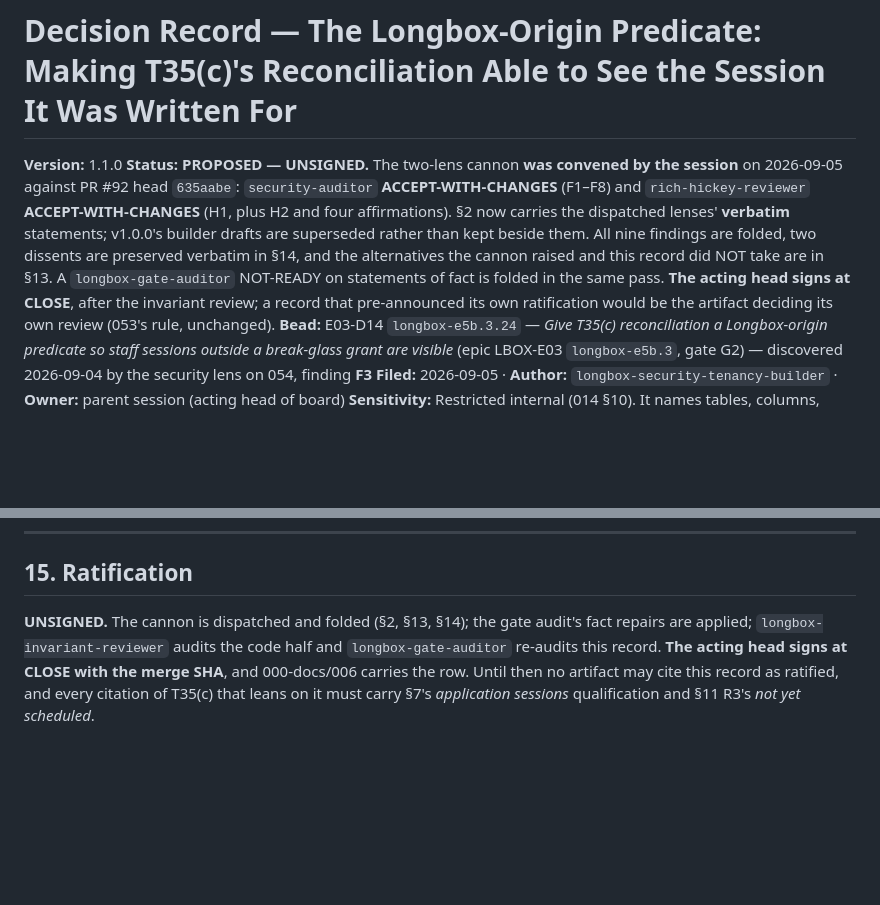
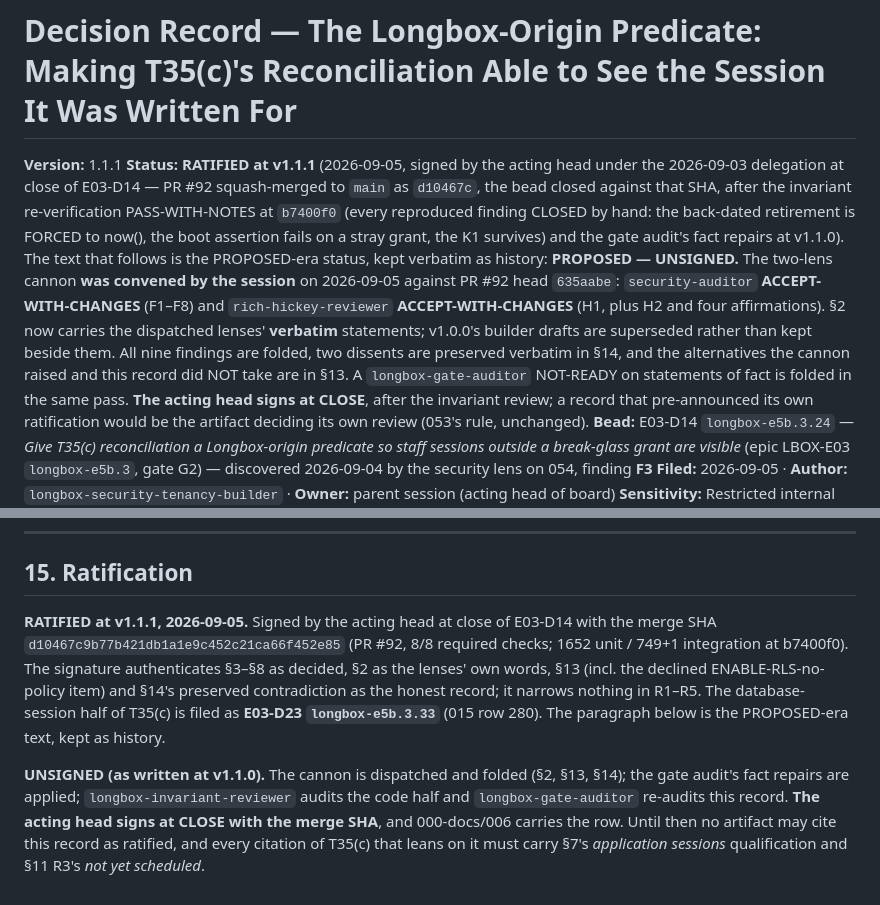
Before and after one commit to jeremylongshore/intent-longbox, a Markdown page: 000-docs/058-AT-DECR-longbox-origin-predicate-and-break-glass-reconciliation-2026-09-05.md, 2 parts joined by grey strips. Rendered like a GitHub page; blank space fills up the shorter version.

```diff
--- a/000-docs/058-AT-DECR-longbox-origin-predicate-and-break-glass-reconciliation-2026-09-05.md
+++ b/000-docs/058-AT-DECR-longbox-origin-predicate-and-break-glass-reconciliation-2026-09-05.md
@@ -1,7 +1,7 @@
 # Decision Record — The Longbox-Origin Predicate: Making T35(c)'s Reconciliation Able to See the Session It Was Written For
 
-**Version:** 1.1.0
-**Status:** **PROPOSED — UNSIGNED.** The two-lens cannon **was convened by the session** on 2026-09-05 against PR #92 head `635aabe`: `security-auditor` **ACCEPT-WITH-CHANGES** (F1–F8) and `rich-hickey-reviewer` **ACCEPT-WITH-CHANGES** (H1, plus H2 and four affirmations). §2 now carries the dispatched lenses' **verbatim** statements; v1.0.0's builder drafts are superseded rather than kept beside them. All nine findings are folded, two dissents are preserved verbatim in §14, and the alternatives the cannon raised and this record did NOT take are in §13. A `longbox-gate-auditor` NOT-READY on statements of fact is folded in the same pass. **The acting head signs at CLOSE**, after the invariant review; a record that pre-announced its own ratification would be the artifact deciding its own review (053's rule, unchanged).
+**Version:** 1.1.1
+**Status:** **RATIFIED at v1.1.1** (2026-09-05, signed by the acting head under the 2026-09-03 delegation at close of E03-D14 — PR #92 squash-merged to `main` as `d10467c`, the bead closed against that SHA, after the invariant re-verification PASS-WITH-NOTES at `b7400f0` (every reproduced finding CLOSED by hand: the back-dated retirement is FORCED to now(), the boot assertion fails on a stray grant, the K1 survives) and the gate audit's fact repairs at v1.1.0). The text that follows is the PROPOSED-era status, kept verbatim as history: **PROPOSED — UNSIGNED.** The two-lens cannon **was convened by the session** on 2026-09-05 against PR #92 head `635aabe`: `security-auditor` **ACCEPT-WITH-CHANGES** (F1–F8) and `rich-hickey-reviewer` **ACCEPT-WITH-CHANGES** (H1, plus H2 and four affirmations). §2 now carries the dispatched lenses' **verbatim** statements; v1.0.0's builder drafts are superseded rather than kept beside them. All nine findings are folded, two dissents are preserved verbatim in §14, and the alternatives the cannon raised and this record did NOT take are in §13. A `longbox-gate-auditor` NOT-READY on statements of fact is folded in the same pass. **The acting head signs at CLOSE**, after the invariant review; a record that pre-announced its own ratification would be the artifact deciding its own review (053's rule, unchanged).
 **Bead:** E03-D14 `longbox-e5b.3.24` — *Give T35(c) reconciliation a Longbox-origin predicate so staff sessions outside a break-glass grant are visible* (epic LBOX-E03 `longbox-e5b.3`, gate G2) — discovered 2026-09-04 by the security lens on 054, finding **F3**
 **Filed:** 2026-09-05 · **Author:** `longbox-security-tenancy-builder` · **Owner:** parent session (acting head of board)
 **Sensitivity:** Restricted internal (014 §10). It names tables, columns, functions and commands; it contains no person's name, no identifier of any live person, and no secret value of any kind.
@@ -327,4 +328,6 @@ Two sentences from the cannon contradict each other, and **both are preserved ra
 
 ## 15. Ratification
 
-**UNSIGNED.** The cannon is dispatched and folded (§2, §13, §14); the gate audit's fact repairs are applied; `longbox-invariant-reviewer` audits the code half and `longbox-gate-auditor` re-audits this record. **The acting head signs at CLOSE with the merge SHA**, and 000-docs/006 carries the row. Until then no artifact may cite this record as ratified, and every citation of T35(c) that leans on it must carry §7's *application sessions* qualification and §11 R3's *not yet scheduled*.
+**RATIFIED at v1.1.1, 2026-09-05.** Signed by the acting head at close of E03-D14 with the merge SHA `d10467c9b77b421db1a1e9c452c21ca66f452e85` (PR #92, 8/8 required checks; 1652 unit / 749+1 integration at b7400f0). The signature authenticates §3–§8 as decided, §2 as the lenses' own words, §13 (incl. the declined ENABLE-RLS-no-policy item) and §14's preserved contradiction as the honest record; it narrows nothing in R1–R5. The database-session half of T35(c) is filed as **E03-D23 `longbox-e5b.3.33`** (015 row 280). The paragraph below is the PROPOSED-era text, kept as history.
+
+**UNSIGNED (as written at v1.1.0).** The cannon is dispatched and folded (§2, §13, §14); the gate audit's fact repairs are applied; `longbox-invariant-reviewer` audits the code half and `longbox-gate-auditor` re-audits this record. **The acting head signs at CLOSE with the merge SHA**, and 000-docs/006 carries the row. Until then no artifact may cite this record as ratified, and every citation of T35(c) that leans on it must carry §7's *application sessions* qualification and §11 R3's *not yet scheduled*.
```
Also changed, not shown: other parts of 000-docs/058-AT-DECR-longbox-origin-predicate-and-break-glass-reconciliation-2026-09-05.md (+1 -0 lines), 000-docs/000-INDEX.md (+2 -2 lines).
